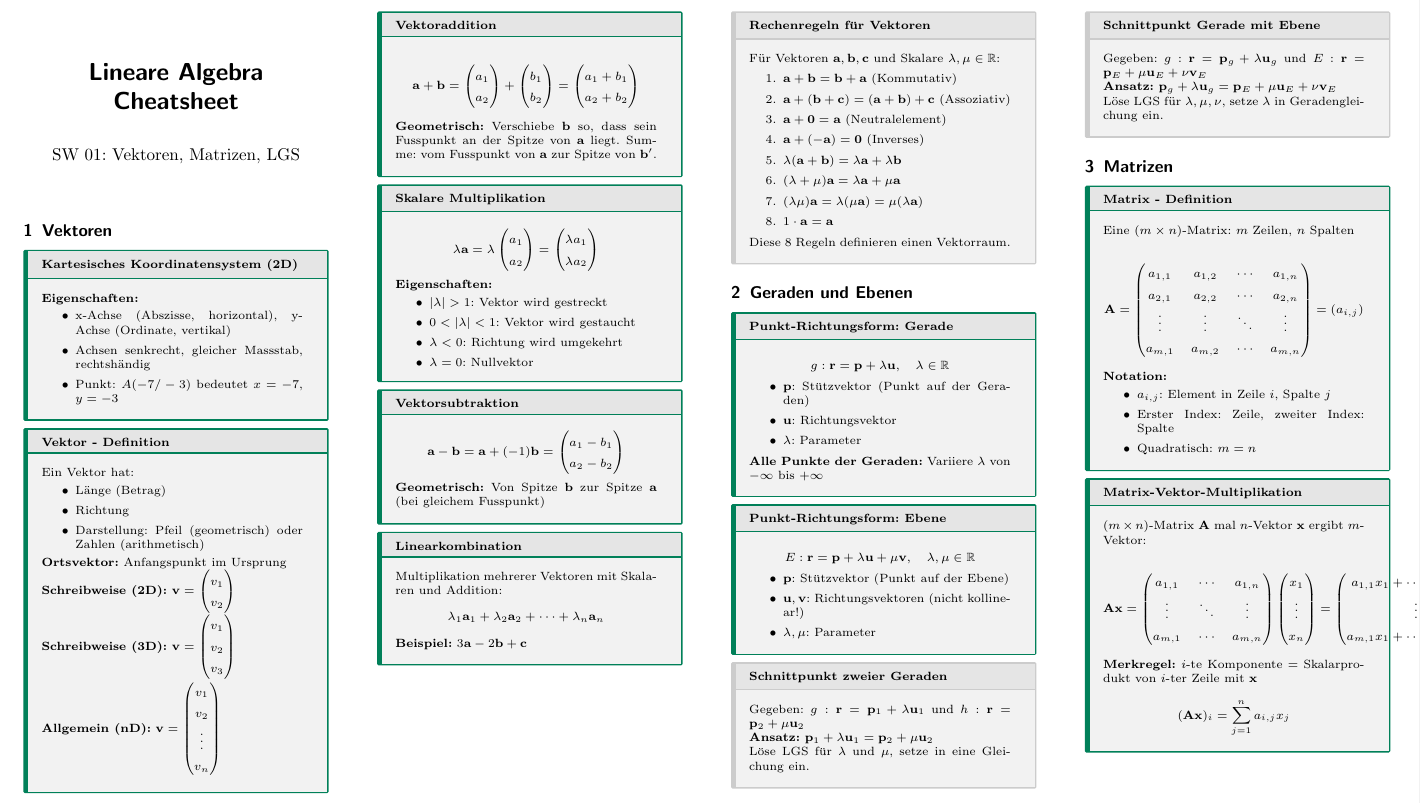
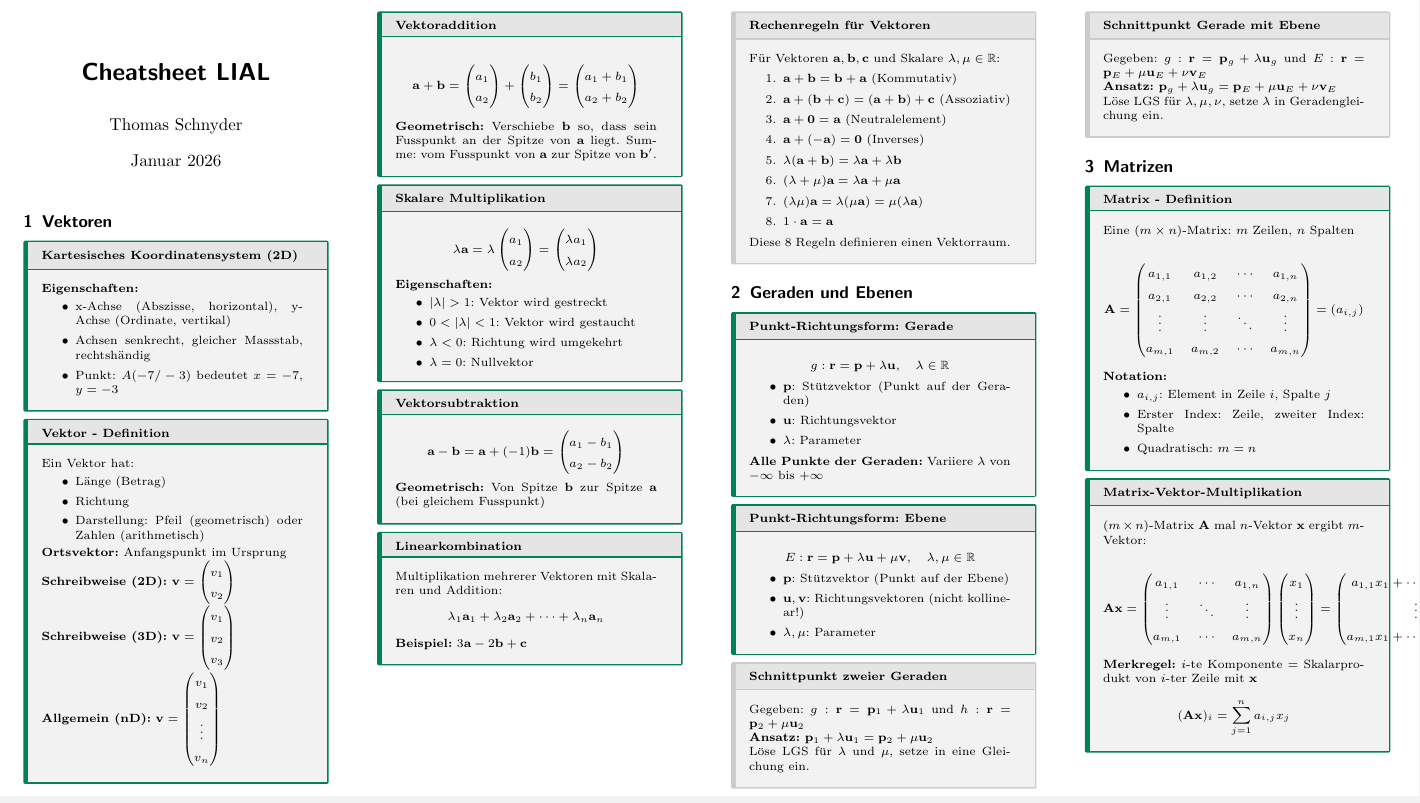
Before and after one commit to thompsonDevs/cheatsheets-compsci-hslu, a LaTeX document (src/lial/cheatsheet.tex): part of page 1 of 15, cut so that both start at the same text. Compiled offline with pdfLaTeX.

Commit message:
fix: title

```diff
--- a/src/lial/cheatsheet.tex
+++ b/src/lial/cheatsheet.tex
@@ -105,9 +105,9 @@
 % ============================================================================
 % DOCUMENT METADATA
 % ============================================================================
-\title{Lineare Algebra Cheatsheet}
-\author{SW 01: Vektoren, Matrizen, LGS}
-\date{}
+\title{Cheatsheet LIAL}
+\author{Thomas Schnyder}
+\date{Januar 2026}
 
 \setcounter{tocdepth}{4}
 \setcounter{secnumdepth}{4}
```
Also changed, not shown: src/lial/cheatsheet.pdf.
